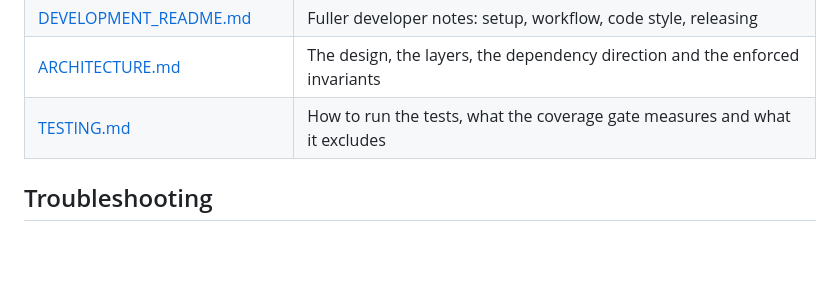
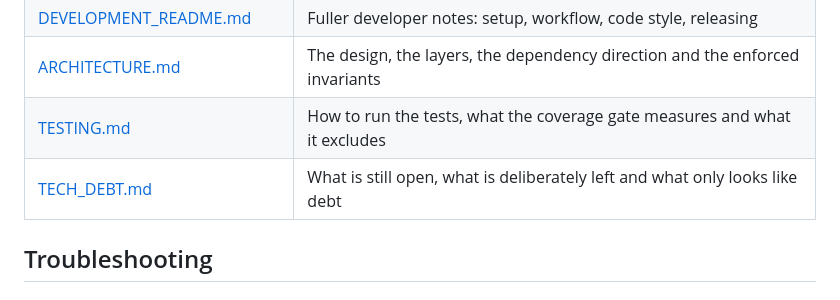
Before and after one commit to oernster/AudioDeck, a Markdown page: README.md, the part around the change. Rendered like a GitHub page; blank space fills up the shorter version.

Commit message:
Add a standing technical-debt reference and link it from the README

```diff
--- a/README.md
+++ b/README.md
@@ -178,6 +178,7 @@ This README covers using Audio Deck. The rest is split by audience.
 | [DEVELOPMENT_README.md](DEVELOPMENT_README.md) | Fuller developer notes: setup, workflow, code style, releasing |
 | [ARCHITECTURE.md](ARCHITECTURE.md) | The design, the layers, the dependency direction and the enforced invariants |
 | [TESTING.md](TESTING.md) | How to run the tests, what the coverage gate measures and what it excludes |
+| [TECH_DEBT.md](TECH_DEBT.md) | What is still open, what is deliberately left and what only looks like debt |
 
 ## Troubleshooting
 
```
Also changed, not shown: TECH_DEBT.md (added, +81 -0 lines).
